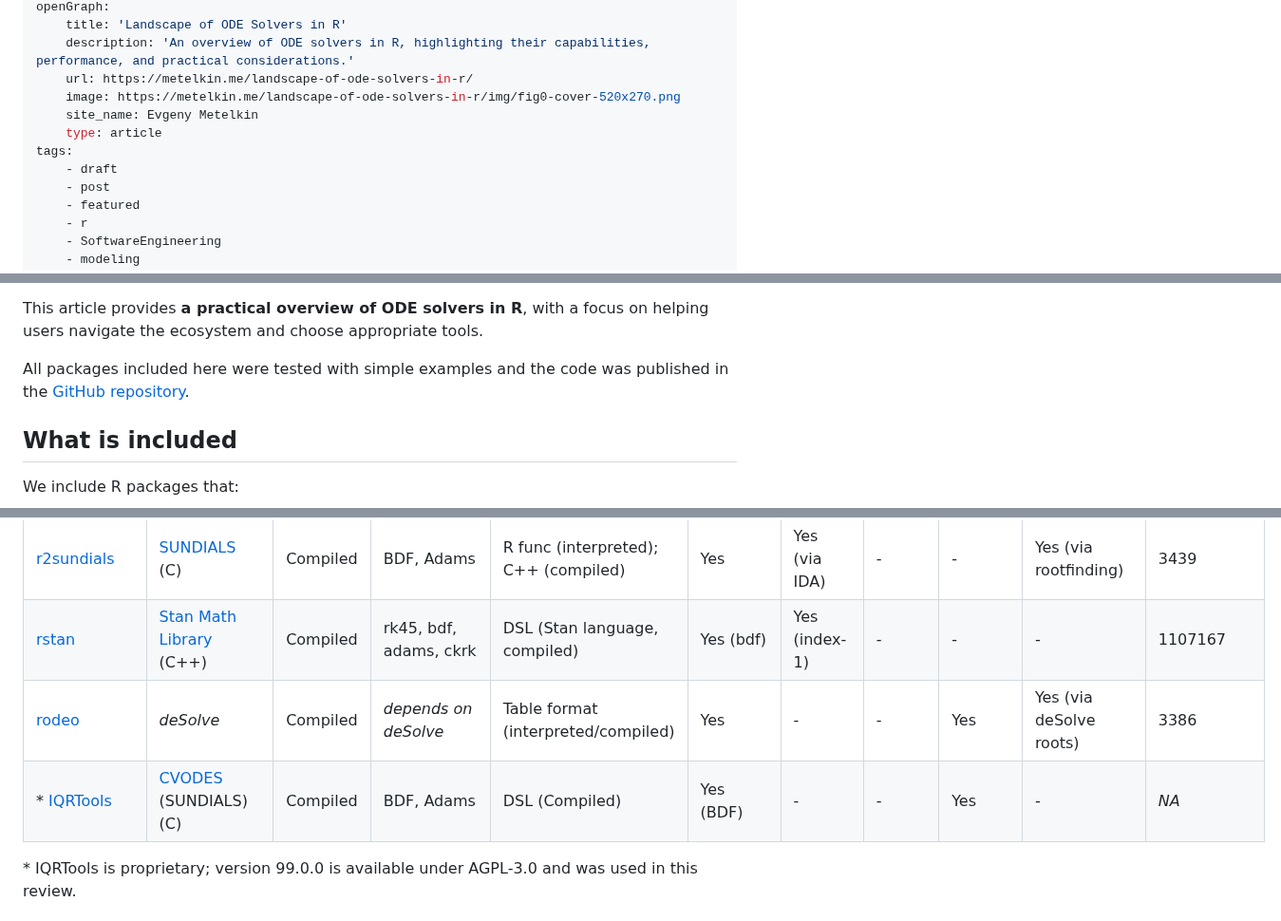
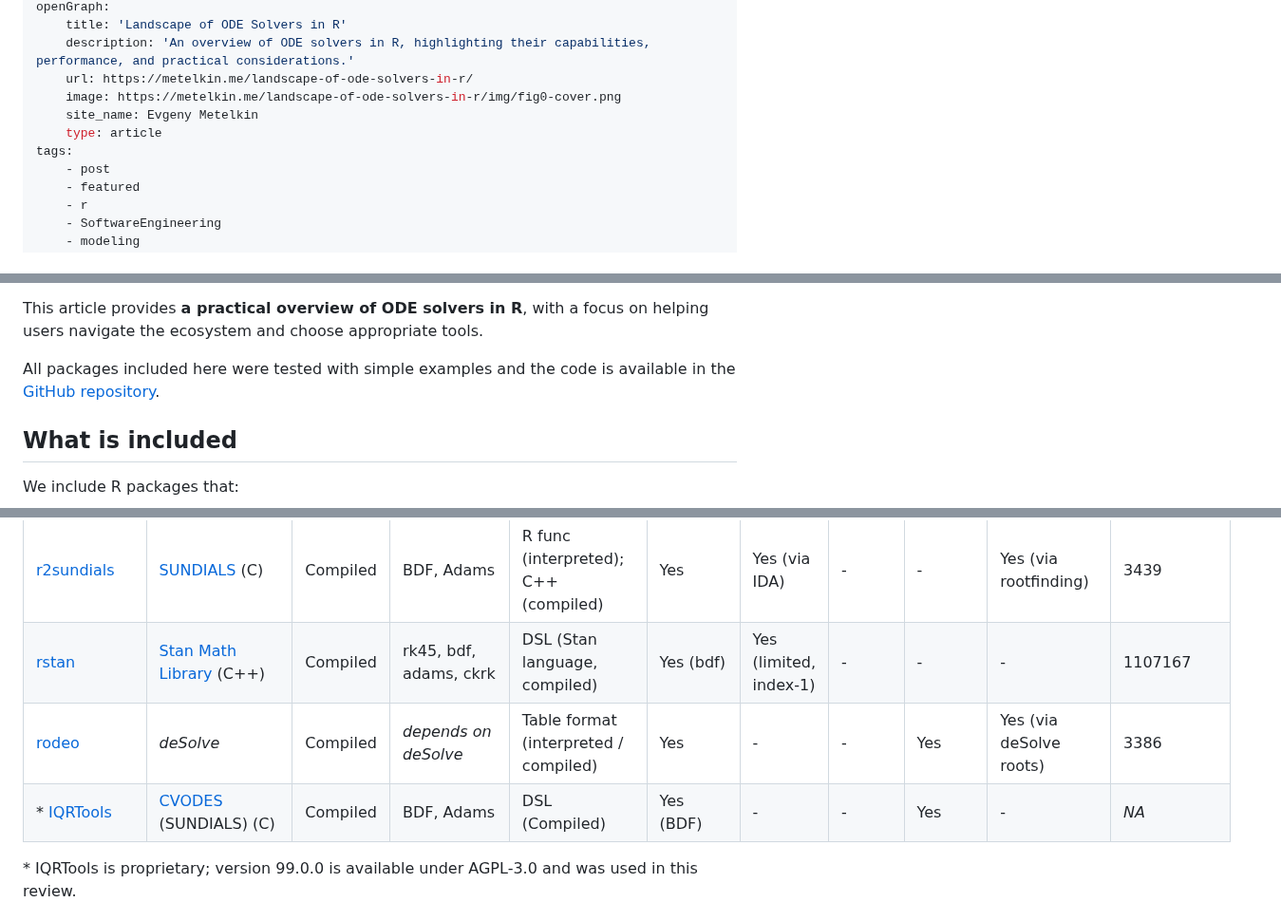
Before and after one commit to metelkin/metelkin.github.io, a Markdown page: content/landscape-of-ode-solvers-in-r/index.md, 3 parts joined by grey strips. Shown at 95% size. Drawn GitHub-style.

Commit message:
polish and publish

```diff
--- a/content/landscape-of-ode-solvers-in-r/index.md
+++ b/content/landscape-of-ode-solvers-in-r/index.md
@@ -12,11 +12,10 @@ openGraph:
     title: 'Landscape of ODE Solvers in R'
     description: 'An overview of ODE solvers in R, highlighting their capabilities, performance, and practical considerations.'
     url: https://metelkin.me/landscape-of-ode-solvers-in-r/
-    image: https://metelkin.me/landscape-of-ode-solvers-in-r/img/fig0-cover-520x270.png
+    image: https://metelkin.me/landscape-of-ode-solvers-in-r/img/fig0-cover.png
     site_name: Evgeny Metelkin
     type: article
 tags:
-    - draft
     - post
     - featured
     - r
@@ -30,7 +29,7 @@ Solving **ordinary differential equations (ODEs)** is a common task in many fiel
 
 This article provides **a practical overview of ODE solvers in R**, with a focus on helping users navigate the ecosystem and choose appropriate tools.
 
-All packages included here were tested with simple examples and the code was published in the [GitHub repository](https://github.com/metelkin/ode-solvers-in-r).
+All packages included here were tested with simple examples and the code is available in the [GitHub repository](https://github.com/metelkin/ode-solvers-in-r).
 
 ## What is included
 
@@ -65,9 +64,9 @@ Some tools included in this review go beyond ODE solving and provide additional
 | [PBSddesolve](https://cran.r-project.org/package=PBSddesolve) | [solv95](https://webhomes.maths.ed.ac.uk/~swood34/simon/dde.html) (C) | Compiled | dde | R func (interpreted) | - | - | Yes | - | - | 10341 |
 | [sundialr](https://cran.r-project.org/package=sundialr) | [SUNDIALS](https://computing.llnl.gov/projects/sundials) (C) | Compiled | BDF, Adams | R func (interpreted); C++ (compiled) | Yes | Yes (via IDA) | - | Yes | - | 2024 |
 | [r2sundials](https://cran.r-project.org/package=r2sundials) | [SUNDIALS](https://computing.llnl.gov/projects/sundials) (C) | Compiled | BDF, Adams | R func (interpreted); C++ (compiled) | Yes | Yes (via IDA) | - | - | Yes (via rootfinding) | 3439 |
-| [rstan](https://cran.r-project.org/package=rstan) | [Stan Math Library](https://mc-stan.org/docs/2_27/functions-reference/functions-ode-solver.html) (C++) | Compiled | rk45, bdf, adams, ckrk | DSL (Stan language, compiled) | Yes (bdf) | Yes (index-1) | - | - | - | 1107167 |
-| [rodeo](https://cran.r-project.org/package=rodeo) | _deSolve_ | Compiled | _depends on deSolve_ | Table format (interpreted/compiled) | Yes | - | - | Yes | Yes (via deSolve roots) | 3386 |
-| * [IQRTools](https://iqrtools.intiquan.com/doc/book/license-and-availability.html) | [CVODES](https://sundials.readthedocs.io/en/latest/cvodes/index.html) (SUNDIALS) (С) | Compiled | BDF, Adams | DSL (Compiled) | Yes (BDF) | - | - | Yes | - | _NA_ |
+| [rstan](https://cran.r-project.org/package=rstan) | [Stan Math Library](https://mc-stan.org/docs/2_27/functions-reference/functions-ode-solver.html) (C++) | Compiled | rk45, bdf, adams, ckrk | DSL (Stan language, compiled) | Yes (bdf) | Yes (limited, index-1) | - | - | - | 1107167 |
+| [rodeo](https://cran.r-project.org/package=rodeo) | _deSolve_ | Compiled | _depends on deSolve_ | Table format (interpreted / compiled) | Yes | - | - | Yes | Yes (via deSolve roots) | 3386 |
+| * [IQRTools](https://iqrtools.intiquan.com/doc/book/license-and-availability.html) | [CVODES](https://sundials.readthedocs.io/en/latest/cvodes/index.html) (SUNDIALS) (C) | Compiled | BDF, Adams | DSL (Compiled) | Yes (BDF) | - | - | Yes | - | _NA_ |
 
 \* IQRTools is proprietary; version 99.0.0 is available under AGPL-3.0 and was used in this review.
 
```
Also changed, not shown: other parts of content/landscape-of-ode-solvers-in-r/index.md (+4 -4 lines).
